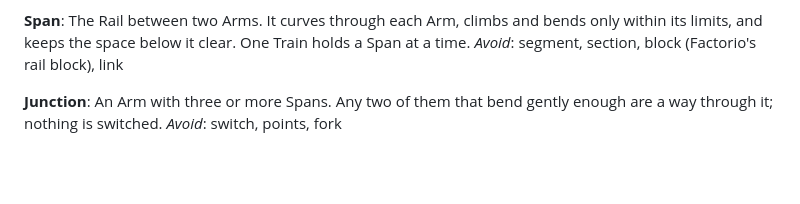
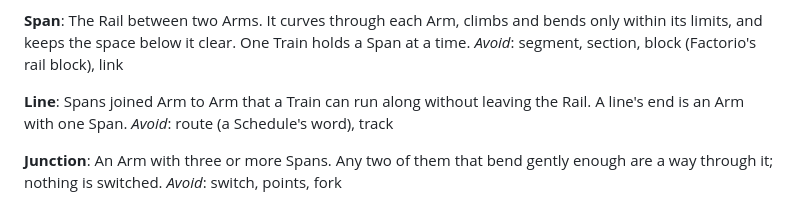
Before and after one commit to 5thlayer/railworks, a Markdown page: GLOSSARY.md, the part around the change. GitHub-like rendering; blank space fills up the shorter version.

Commit message:
docs: define Line in the glossary
Co-Authored-By: Claude Opus 5.5 <noreply@anthropic.com>

```diff
--- a/GLOSSARY.md
+++ b/GLOSSARY.md
@@ -37,6 +37,10 @@ _Avoid_: bracket, node, attachment point
 **Span**:
 The Rail between two Arms. It curves through each Arm, climbs and bends only within its limits, and keeps the space below it clear. One Train holds a Span at a time.
 _Avoid_: segment, section, block (Factorio's rail block), link
+
+**Line**:
+Spans joined Arm to Arm that a Train can run along without leaving the Rail. A line's end is an Arm with one Span.
+_Avoid_: route (a Schedule's word), track
 
 **Junction**:
 An Arm with three or more Spans. Any two of them that bend gently enough are a way through it; nothing is switched.
```
